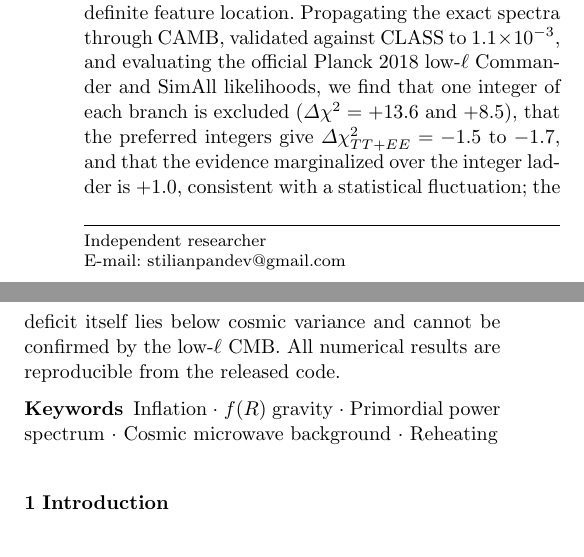
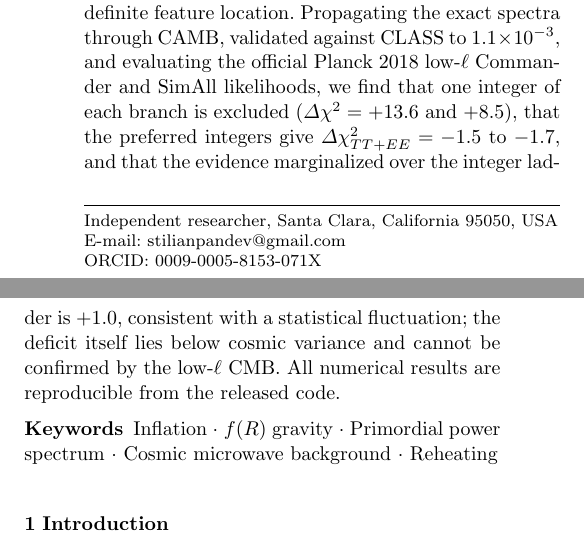
Before and after one commit to spsingularity/frozen-horizon, a LaTeX paper (paper/nonsingular-fR-starobinsky-completion.tex): two parts of the columns of page 1 of 12, joined at a grey line, cut so that both start at the same text. Compiled offline with pdfLaTeX.

Commit message:
Add affiliation address and ORCID; fix citation metadata
Both manuscripts now carry the full affiliation and ORCID in the author
block:

  Independent researcher, Santa Clara, California 95050, USA
  ORCID: 0009-0005-8153-071X

svjour3 has no \orcidID command, so the identifier is plain text with a
hyperref link rather than the orcidlink package. That keeps the submission
free of a dependency Springer's production system might not carry, and the
metadata is what the editor needs either way.

The Springer boilerplate is deliberately left alone. "Eur. Phys. J. C
manuscript No. (will be inserted by the editor)" is generated by
\journalname, and \date{Received: date / Accepted: date} is the literal line
the EPJC template ships with; the editor replaces both at acceptance.

CITATION.cff also had four defects found in the audit:

- Its title, "Frozen-Horizon Cosmology: calculation code", disagreed with
  the citation text printed next to it in README, which would have produced
  two different references in the wild. Both now read "Frozen-horizon
  cosmology: pipeline, results, and manuscripts".
- version: v1.0.0 was paired with a bare concept DOI, which by construction
  does not denote a version. The concept DOI stays in doi: (it is the right
  thing to cite, since it resolves to the latest release) and both DOIs are
  now listed explicitly under identifiers with their roles named.
- No date-released, which the CFF spec recommends and which GitHub's "Cite
  this repository" widget uses.
- The abstract described Paper I only, omitting the Euclidean saddle, the
  contour and the S^3 kernel that quantum.py implements and that README
  frames as half the repository.

Also adds the ORCID and full affiliation to the author entry, and quantum
cosmology / no-boundary keywords.

Verified: CFF parses, all required keys present. Both papers rebuild with
0 errors and 0 undefined references; 57 manuscript claims still check.

```diff
--- a/paper/nonsingular-fR-starobinsky-completion.tex
+++ b/paper/nonsingular-fR-starobinsky-completion.tex
@@ -19,7 +19,9 @@ with a reheating-determined low-multipole feature}
 \titlerunning{A nonsingular $f(R)$ completion of Starobinsky inflation}
 \author{Stilian Pandev}
 \authorrunning{S. Pandev}
-\institute{Independent researcher \\ \email{stilianpandev@gmail.com}}
+\institute{Independent researcher, Santa Clara, California 95050, USA \\
+\email{stilianpandev@gmail.com} \\
+ORCID: \href{https://orcid.org/0009-0005-8153-071X}{0009-0005-8153-071X}}
 \date{Received: date / Accepted: date}
 
 \maketitle
```
Also changed, not shown: paper/paper2/quantum-state-frozen-horizon.tex (+3 -1 lines), 1 other file.
